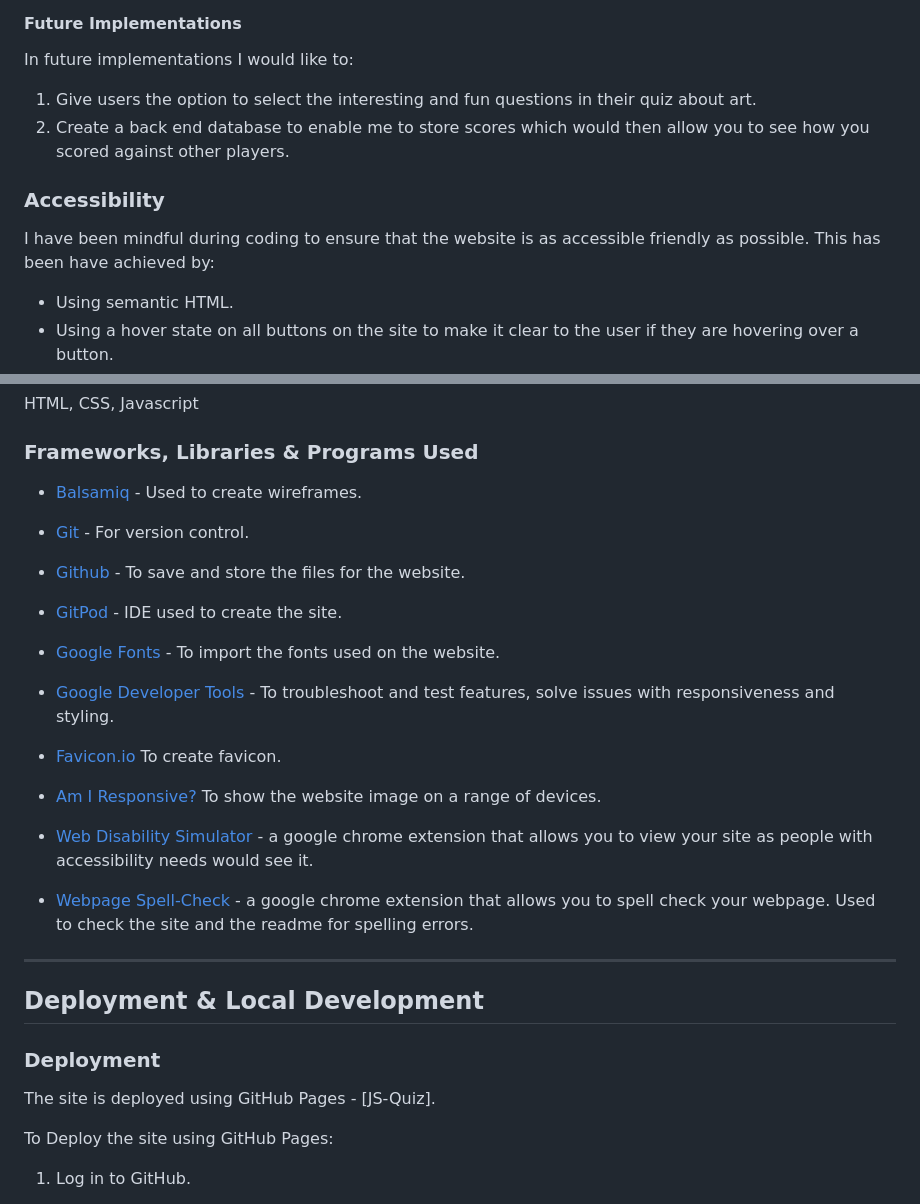
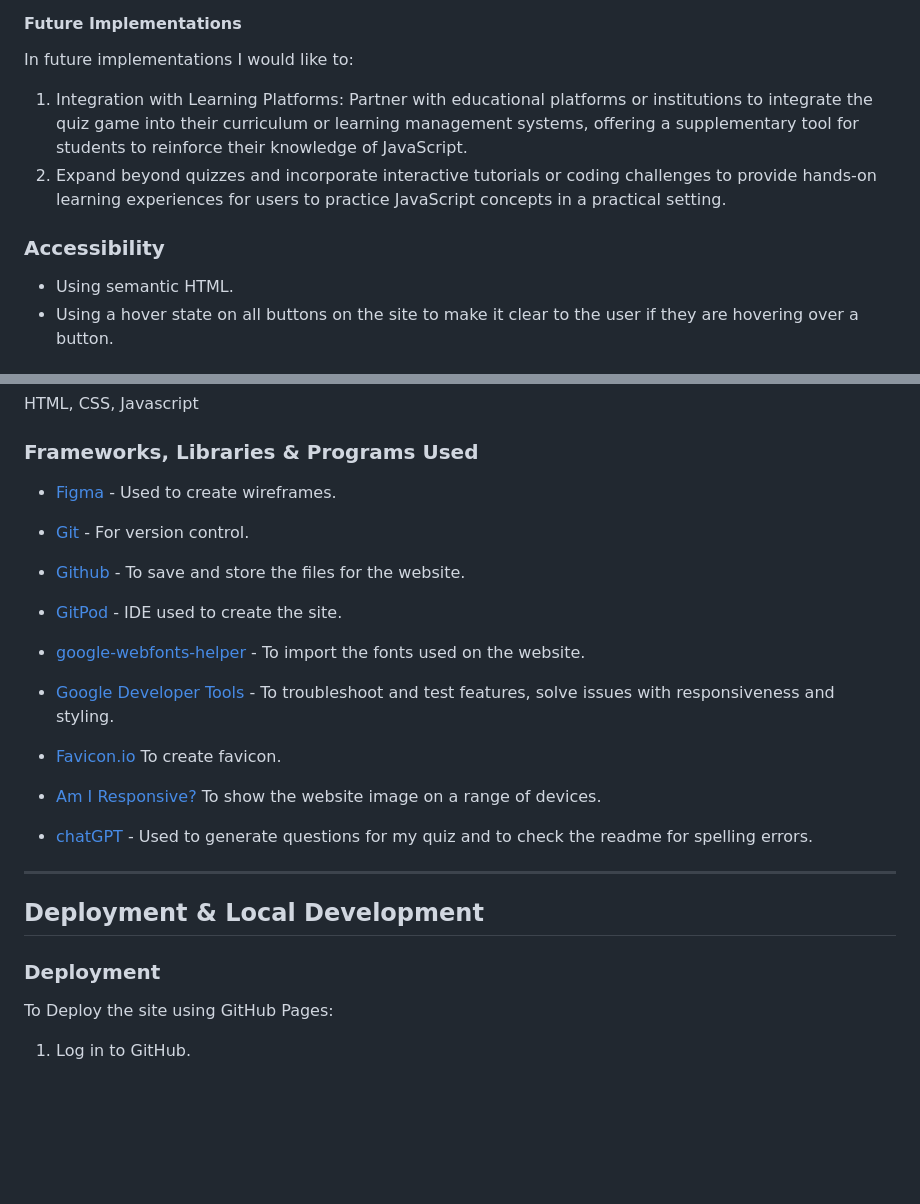
Before and after one commit to Ann-Anahit/JS-Quiz, a Markdown page: README.md, 2 parts joined by grey strips. Rendered like a GitHub page; blank space fills up the shorter version.

Commit message:
add some content to readme

```diff
--- a/README.md
+++ b/README.md
@@ -147,13 +143,12 @@ At the end, another modal appears displaying a congratulatory message indicating
 
 In future implementations I would like to:
 
-1. Give users the option to select the interesting and fun questions in their quiz about art.
-2. Create a back end database to enable me to store scores which would then allow you to see how you scored against other players.
+1. Integration with Learning Platforms: Partner with educational platforms or institutions to integrate the quiz game into their curriculum or learning management systems, offering a supplementary tool for students to reinforce their knowledge of JavaScript.
+2. Expand beyond quizzes and incorporate interactive tutorials or coding challenges to provide hands-on learning experiences for users to practice JavaScript concepts in a practical setting.
 
 
 ### Accessibility
 
-I have been mindful during coding to ensure that the website is as accessible friendly as possible. This has been have achieved by:
 
 * Using semantic HTML.
 * Using a hover state on all buttons on the site to make it clear to the user if they are hovering over a button.
@@ -171,7 +164,7 @@ HTML, CSS, Javascript
 
 ### Frameworks, Libraries & Programs Used
 
-* [Balsamiq](https://balsamiq.com/) - Used to create wireframes.
+* [Figma](https://figma.com/) - Used to create wireframes.
 
 * [Git](https://git-scm.com/) - For version control.
 
@@ -179,7 +172,7 @@ HTML, CSS, Javascript
 
 * [GitPod](https://gitpod.io/) - IDE used to create the site.
 
-* [Google Fonts](https://fonts.google.com/) - To import the fonts used on the website.
+* [google-webfonts-helper](https://gwfh.mranftl.com/fonts) - To import the fonts used on the website.
 
 * [Google Developer Tools](https://developers.google.com/web/tools) - To troubleshoot and test features, solve issues with responsiveness and styling.
 
@@ -187,9 +180,7 @@ HTML, CSS, Javascript
 
 * [Am I Responsive?](http://ami.responsivedesign.is/) To show the website image on a range of devices.
 
-* [Web Disability Simulator](https://chrome.google.com/webstore/detail/web-disability-simulator/olioanlbgbpmdlgjnnampnnlohigkjla) - a google chrome extension that allows you to view your site as people with accessibility needs would see it.
-
-* [Webpage Spell-Check](https://chrome.google.com/webstore/detail/webpage-spell-check/mgdhaoimpabdhmacaclbbjddhngchjik/related) - a google chrome extension that allows you to spell check your webpage. Used to check the site and the readme for spelling errors.
+* [chatGPT](https://chat.openai.com/) - Used to generate questions for my quiz and to check the readme for spelling errors.
 
 - - -
 
@@ -197,7 +188,6 @@ HTML, CSS, Javascript
 
 ### Deployment
 
-The site is deployed using GitHub Pages - [JS-Quiz].
 
 To Deploy the site using GitHub Pages:
 
```
Also changed, not shown: other parts of README.md (+1 -7 lines).
